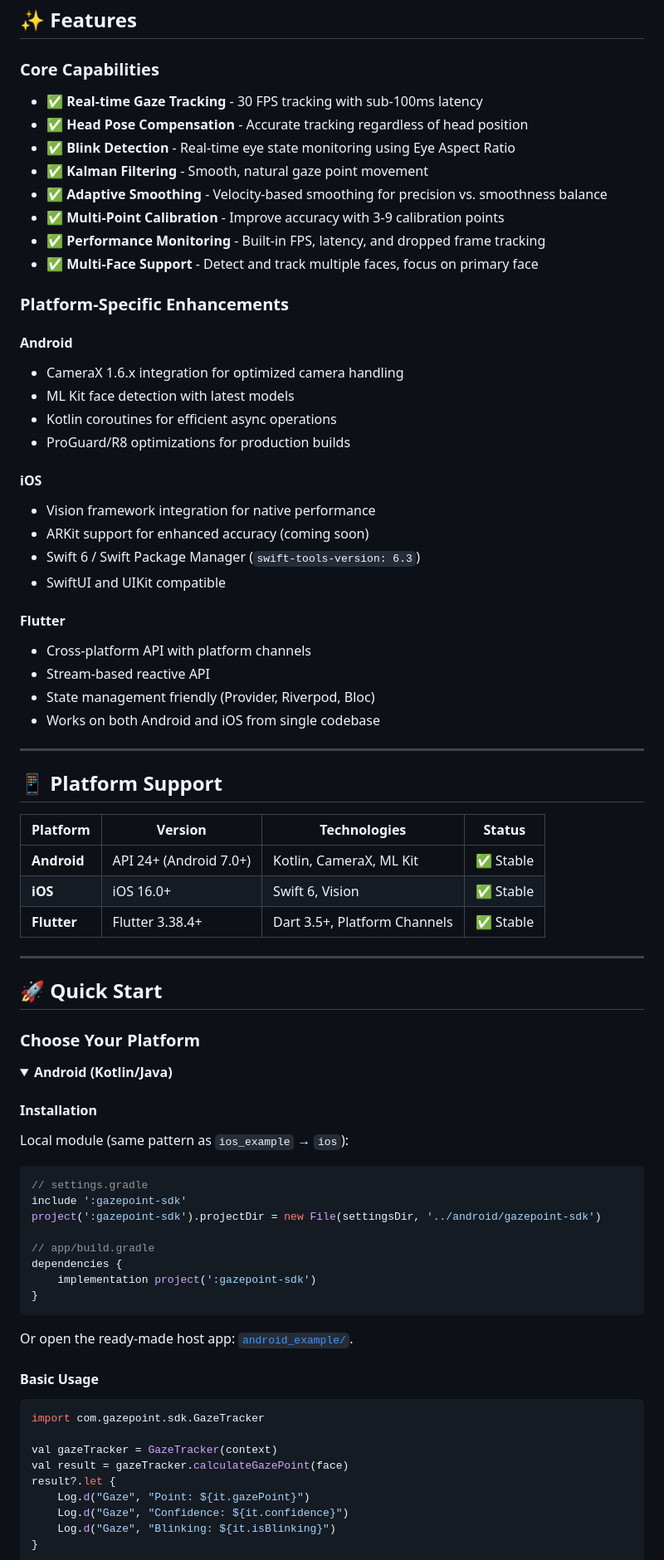
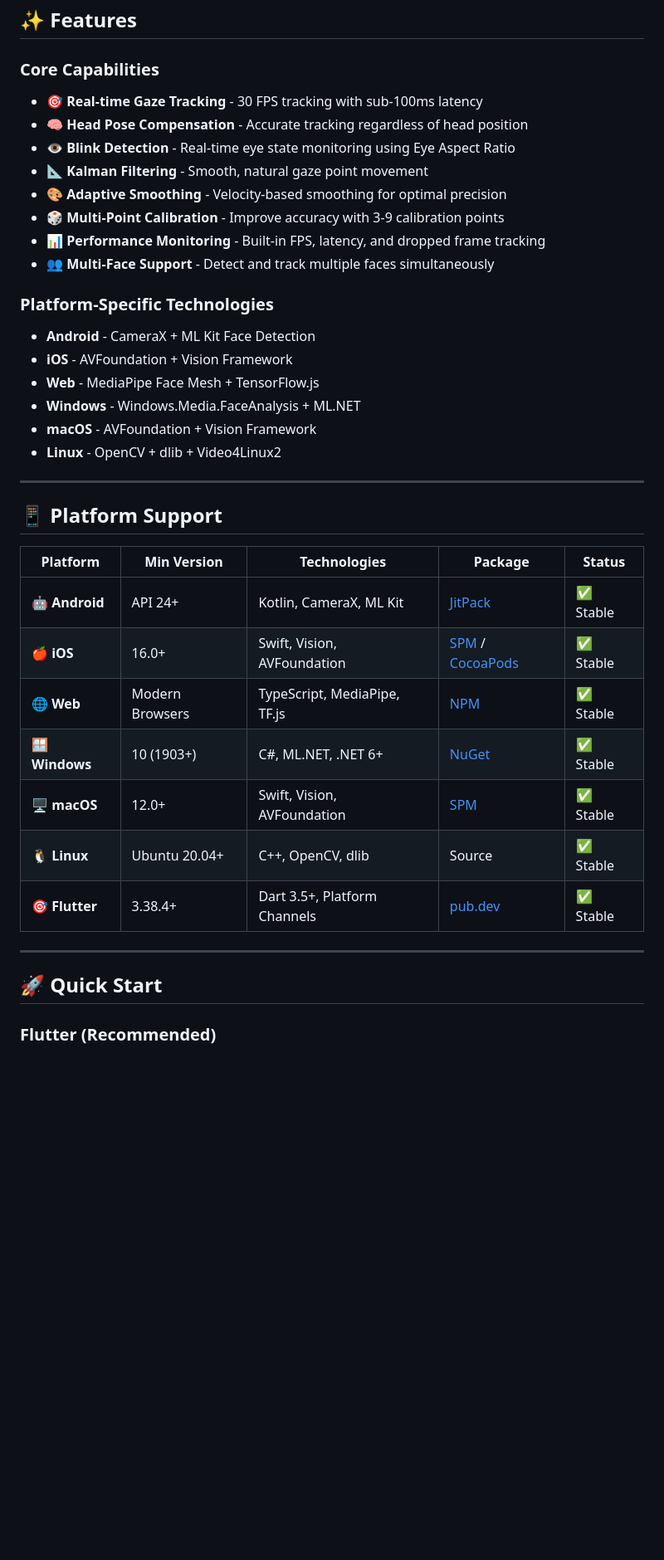
Before and after one commit to Tareq-Ghassan/FaceDetection-GazePoint, a Markdown page: README.md, the part around one of its changes. Shown at 83% size. Drawn GitHub-style; folded sections open; blank space fills up the shorter version.

````diff
--- a/README.md
+++ b/README.md
@@ -43,82 +51,41 @@ Gaze points are the fundamental units of measurement in eye tracking. Each gaze
 
 ### Core Capabilities
 
-- ✅ **Real-time Gaze Tracking** - 30 FPS tracking with sub-100ms latency
-- ✅ **Head Pose Compensation** - Accurate tracking regardless of head position
-- ✅ **Blink Detection** - Real-time eye state monitoring using Eye Aspect Ratio
-- ✅ **Kalman Filtering** - Smooth, natural gaze point movement
-- ✅ **Adaptive Smoothing** - Velocity-based smoothing for precision vs. smoothness balance
-- ✅ **Multi-Point Calibration** - Improve accuracy with 3-9 calibration points
-- ✅ **Performance Monitoring** - Built-in FPS, latency, and dropped frame tracking
-- ✅ **Multi-Face Support** - Detect and track multiple faces, focus on primary face
+- 🎯 **Real-time Gaze Tracking** - 30 FPS tracking with sub-100ms latency
+- 🧠 **Head Pose Compensation** - Accurate tracking regardless of head position
+- 👁️ **Blink Detection** - Real-time eye state monitoring using Eye Aspect Ratio
+- 📐 **Kalman Filtering** - Smooth, natural gaze point movement
+- 🎨 **Adaptive Smoothing** - Velocity-based smoothing for optimal precision
+- 🎲 **Multi-Point Calibration** - Improve accuracy with 3-9 calibration points
+- 📊 **Performance Monitoring** - Built-in FPS, latency, and dropped frame tracking
+- 👥 **Multi-Face Support** - Detect and track multiple faces simultaneously
 
-### Platform-Specific Enhancements
+### Platform-Specific Technologies
 
-#### Android
-- CameraX 1.6.x integration for optimized camera handling
-- ML Kit face detection with latest models
-- Kotlin coroutines for efficient async operations
-- ProGuard/R8 optimizations for production builds
-
-#### iOS
-- Vision framework integration for native performance
-- ARKit support for enhanced accuracy (coming soon)
-- Swift 6 / Swift Package Manager (`swift-tools-version: 6.3`)
-- SwiftUI and UIKit compatible
-
-#### Flutter
-- Cross-platform API with platform channels
-- Stream-based reactive API
-- State management friendly (Provider, Riverpod, Bloc)
-- Works on both Android and iOS from single codebase
+- **Android** - CameraX + ML Kit Face Detection
+- **iOS** - AVFoundation + Vision Framework
+- **Web** - MediaPipe Face Mesh + TensorFlow.js
+- **Windows** - Windows.Media.FaceAnalysis + ML.NET
+- **macOS** - AVFoundation + Vision Framework
+- **Linux** - OpenCV + dlib + Video4Linux2
 
 ---
 
 ## 📱 Platform Support
 
-| Platform | Version | Technologies | Status |
-|----------|---------|--------------|--------|
-| **Android** | API 24+ (Android 7.0+) | Kotlin, CameraX, ML Kit | ✅ Stable |
-| **iOS** | iOS 16.0+ | Swift 6, Vision | ✅ Stable |
-| **Flutter** | Flutter 3.38.4+ | Dart 3.5+, Platform Channels | ✅ Stable |
+| Platform | Min Version | Technologies | Package | Status |
+|----------|-------------|--------------|---------|--------|
+| 🤖 **Android** | API 24+ | Kotlin, CameraX, ML Kit | [JitPack](https://jitpack.io/#Tareq-Ghassan/GazePointSDK-Android) | ✅ Stable |
+| 🍎 **iOS** | 16.0+ | Swift, Vision, AVFoundation | [SPM](https://github.com/Tareq-Ghassan/GazePointSDK-iOS) / [CocoaPods](https://cocoapods.org) | ✅ Stable |
+| 🌐 **Web** | Modern Browsers | TypeScript, MediaPipe, TF.js | [NPM](https://www.npmjs.com/) | ✅ Stable |
+| 🪟 **Windows** | 10 (1903+) | C#, ML.NET, .NET 6+ | [NuGet](https://www.nuget.org/) | ✅ Stable |
+| 🖥️ **macOS** | 12.0+ | Swift, Vision, AVFoundation | [SPM](https://github.com/Tareq-Ghassan/GazePointSDK-macOS) | ✅ Stable |
+| 🐧 **Linux** | Ubuntu 20.04+ | C++, OpenCV, dlib | Source | ✅ Stable |
+| 🎯 **Flutter** | 3.38.4+ | Dart 3.5+, Platform Channels | [pub.dev](https://pub.dev/packages/gazepoint_sdk) | ✅ Stable |
 
 ---
 
 ## 🚀 Quick Start
 
-### Choose Your Platform
+### Flutter (Recommended)
 
-<details>
-<summary><b>Android (Kotlin/Java)</b></summary>
-
-#### Installation
-
-Local module (same pattern as `ios_example` → `ios`):
-
-```gradle
-// settings.gradle
-include ':gazepoint-sdk'
-project(':gazepoint-sdk').projectDir = new File(settingsDir, '../android/gazepoint-sdk')
-
-// app/build.gradle
-dependencies {
-    implementation project(':gazepoint-sdk')
-}
-```
-
-Or open the ready-made host app: [`android_example/`](android_example/).
-
-#### Basic Usage
-
-```kotlin
-import com.gazepoint.sdk.GazeTracker
-
-val gazeTracker = GazeTracker(context)
-val result = gazeTracker.calculateGazePoint(face)
-result?.let {
-    Log.d("Gaze", "Point: ${it.gazePoint}")
-    Log.d("Gaze", "Confidence: ${it.confidence}")
-    Log.d("Gaze", "Blinking: ${it.isBlinking}")
-}
-```
-
````
Also changed, not shown: other parts of README.md (+139 -275 lines).
